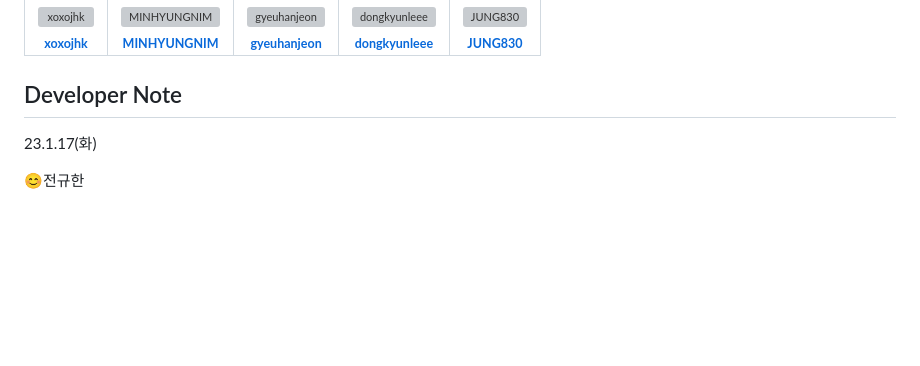
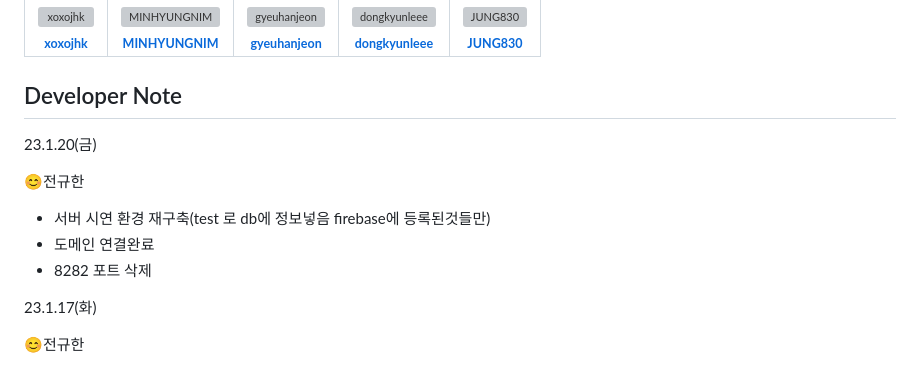
Before and after one commit to kongdole/Gyeuhan_MBTI, a Markdown page: README.md, the part around the change printed below. GitHub-like rendering; blank space fills up the shorter version; grey boxes are pictures that could not be loaded.

```diff
--- a/README.md
+++ b/README.md
@@ -89,6 +89,13 @@ yarn add @mui/icons-material
 
 
 ## Developer Note
+
+23.1.20(금)
+
+😊전규한
+- 서버 시연 환경 재구축(test 로 db에 정보넣음 firebase에 등록된것들만)
+- 도메인 연결완료
+- 8282 포트 삭제
 
 
 23.1.17(화)
```
Also changed, not shown: other parts of README.md (+8 -9 lines).
